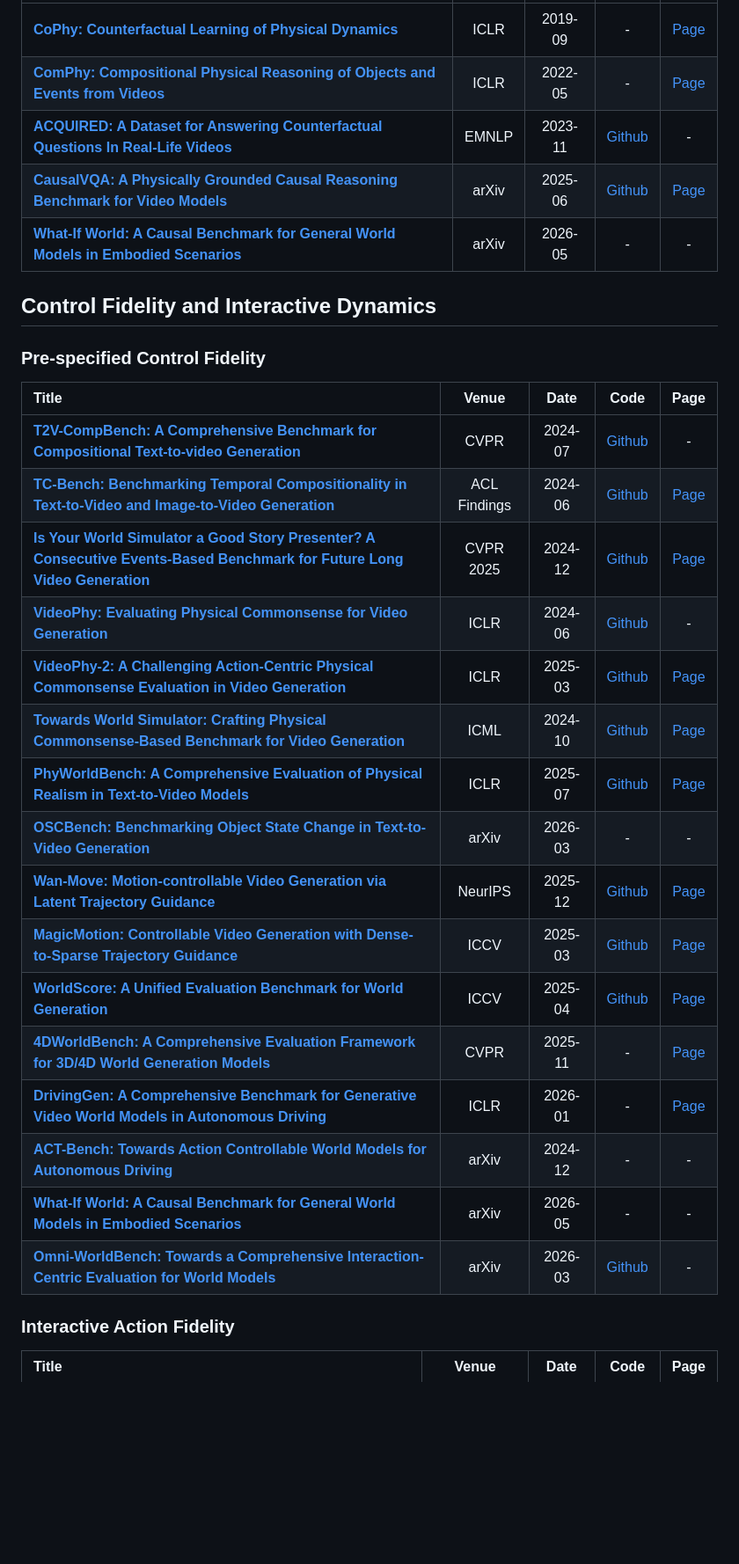
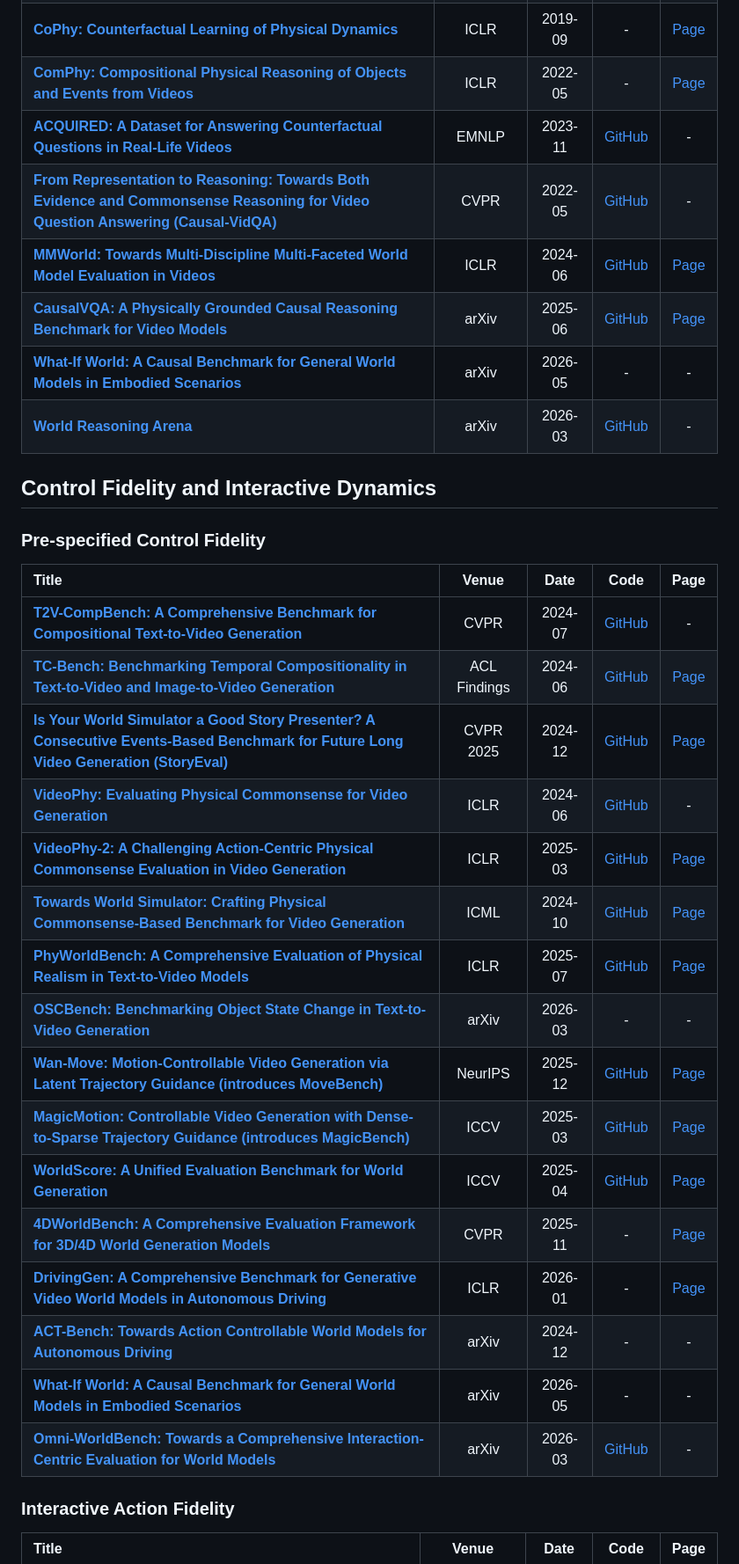
Before and after one commit to axbhb/world-model-evaluation-survey, a Markdown page: Readme.md, the part around one of its changes. Shown at 88% size. Drawn GitHub-style; blank space fills up the shorter version.

```diff
--- a/Readme.md
+++ b/Readme.md
@@ -147,8 +154,11 @@ Taxonomy and category membership are synchronized to **Figure 4 and Tables 3–9
 | [**CoPhy: Counterfactual Learning of Physical Dynamics**](https://arxiv.org/abs/1909.12000) | ICLR | 2019-09 | - | [Page](https://comphyreasoning.github.io/) |
 | [**ComPhy: Compositional Physical Reasoning of Objects and Events from Videos**](https://arxiv.org/abs/2205.01089) | ICLR | 2022-05 | - | [Page](https://comphyreasoning.github.io/) |
-| [**ACQUIRED: A Dataset for Answering Counterfactual Questions In Real-Life Videos**](https://arxiv.org/abs/2311.01620) | EMNLP | 2023-11 | [Github](https://github.com/PlusLabNLP/acquired) | - |
-| [**CausalVQA: A Physically Grounded Causal Reasoning Benchmark for Video Models**](https://arxiv.org/abs/2506.09943) | arXiv | 2025-06 | [Github](https://github.com/facebookresearch/CausalVQA) | [Page](https://ai.meta.com/research/publications/causalvqa-a-physically-grounded-causal-reasoning-benchmark-for-video-models/) |
+| [**ACQUIRED: A Dataset for Answering Counterfactual Questions in Real-Life Videos**](https://arxiv.org/abs/2311.01620) | EMNLP | 2023-11 | [GitHub](https://github.com/PlusLabNLP/acquired) | - |
+| [**From Representation to Reasoning: Towards Both Evidence and Commonsense Reasoning for Video Question Answering (Causal-VidQA)**](https://arxiv.org/abs/2205.14895) | CVPR | 2022-05 | [GitHub](https://github.com/bcmi/Causal-VidQA) | - |
+| [**MMWorld: Towards Multi-Discipline Multi-Faceted World Model Evaluation in Videos**](https://arxiv.org/abs/2406.08407) | ICLR | 2024-06 | [GitHub](https://github.com/UCSB-AI/MMWorld) | [Page](https://mmworld-bench.github.io/) |
+| [**CausalVQA: A Physically Grounded Causal Reasoning Benchmark for Video Models**](https://arxiv.org/abs/2506.09943) | arXiv | 2025-06 | [GitHub](https://github.com/facebookresearch/CausalVQA) | [Page](https://ai.meta.com/research/publications/causalvqa-a-physically-grounded-causal-reasoning-benchmark-for-video-models/) |
 | [**What-If World: A Causal Benchmark for General World Models in Embodied Scenarios**](https://arxiv.org/abs/2605.27589) | arXiv | 2026-05 | - | - |
+| [**World Reasoning Arena**](https://arxiv.org/abs/2603.25887) | arXiv | 2026-03 | [GitHub](https://github.com/MBZUAI-IFM/WR-Arena) | - |
 
 ## Control Fidelity and Interactive Dynamics
 
@@ -156,22 +166,22 @@ Taxonomy and category membership are synchronized to **Figure 4 and Tables 3–9
 
 | Title | Venue | Date | Code | Page |
 |:--|:--:|:--:|:--:|:--:|
-| [**T2V-CompBench: A Comprehensive Benchmark for Compositional Text-to-video Generation**](https://arxiv.org/abs/2407.14505) | CVPR | 2024-07 | [Github](https://github.com/KaiyueSun98/T2V-CompBench) | - |
-| [**TC-Bench: Benchmarking Temporal Compositionality in Text-to-Video and Image-to-Video Generation**](https://arxiv.org/abs/2406.08656) | ACL Findings | 2024-06 | [Github](https://github.com/weixi-feng/TC-Bench) | [Page](https://weixi-feng.github.io/tc-bench/) |
-| [**Is Your World Simulator a Good Story Presenter? A Consecutive Events-Based Benchmark for Future Long Video Generation**](https://arxiv.org/abs/2412.16211) | CVPR 2025 | 2024-12 | [Github](https://github.com/ypwang61/StoryEval) | [Page](https://ypwang61.github.io/project/StoryEval/) |
-| [**VideoPhy: Evaluating Physical Commonsense for Video Generation**](https://arxiv.org/abs/2406.03520) | ICLR | 2024-06 | [Github](https://github.com/Hritikbansal/videophy) | - |
-| [**VideoPhy-2: A Challenging Action-Centric Physical Commonsense Evaluation in Video Generation**](https://arxiv.org/abs/2503.06800) | ICLR | 2025-03 | [Github](https://github.com/Hritikbansal/videophy) | [Page](https://videophy2.github.io/) |
-| [**Towards World Simulator: Crafting Physical Commonsense-Based Benchmark for Video Generation**](https://arxiv.org/abs/2410.05363) | ICML | 2024-10 | [Github](https://github.com/OpenGVLab/PhyGenBench) | [Page](https://phygenbench123.github.io/) |
-| [**PhyWorldBench: A Comprehensive Evaluation of Physical Realism in Text-to-Video Models**](https://arxiv.org/abs/2507.13428) | ICLR | 2025-07 | [Github](https://github.com/g-jing/phy-world-bench) | [Page](https://research.nvidia.com/labs/dir/phyworldbench/) |
+| [**T2V-CompBench: A Comprehensive Benchmark for Compositional Text-to-Video Generation**](https://arxiv.org/abs/2407.14505) | CVPR | 2024-07 | [GitHub](https://github.com/KaiyueSun98/T2V-CompBench) | - |
+| [**TC-Bench: Benchmarking Temporal Compositionality in Text-to-Video and Image-to-Video Generation**](https://arxiv.org/abs/2406.08656) | ACL Findings | 2024-06 | [GitHub](https://github.com/weixi-feng/TC-Bench) | [Page](https://weixi-feng.github.io/tc-bench/) |
+| [**Is Your World Simulator a Good Story Presenter? A Consecutive Events-Based Benchmark for Future Long Video Generation (StoryEval)**](https://arxiv.org/abs/2412.16211) | CVPR 2025 | 2024-12 | [GitHub](https://github.com/ypwang61/StoryEval) | [Page](https://ypwang61.github.io/project/StoryEval/) |
+| [**VideoPhy: Evaluating Physical Commonsense for Video Generation**](https://arxiv.org/abs/2406.03520) | ICLR | 2024-06 | [GitHub](https://github.com/Hritikbansal/videophy) | - |
+| [**VideoPhy-2: A Challenging Action-Centric Physical Commonsense Evaluation in Video Generation**](https://arxiv.org/abs/2503.06800) | ICLR | 2025-03 | [GitHub](https://github.com/Hritikbansal/videophy) | [Page](https://videophy2.github.io/) |
+| [**Towards World Simulator: Crafting Physical Commonsense-Based Benchmark for Video Generation**](https://arxiv.org/abs/2410.05363) | ICML | 2024-10 | [GitHub](https://github.com/OpenGVLab/PhyGenBench) | [Page](https://phygenbench123.github.io/) |
+| [**PhyWorldBench: A Comprehensive Evaluation of Physical Realism in Text-to-Video Models**](https://arxiv.org/abs/2507.13428) | ICLR | 2025-07 | [GitHub](https://github.com/g-jing/phy-world-bench) | [Page](https://research.nvidia.com/labs/dir/phyworldbench/) |
 | [**OSCBench: Benchmarking Object State Change in Text-to-Video Generation**](https://arxiv.org/abs/2603.11698) | arXiv | 2026-03 | - | - |
-| [**Wan-Move: Motion-controllable Video Generation via Latent Trajectory Guidance**](https://arxiv.org/abs/2512.08765) | NeurIPS | 2025-12 | [Github](https://github.com/ali-vilab/Wan-Move) | [Page](https://wan-move.github.io/) |
-| [**MagicMotion: Controllable Video Generation with Dense-to-Sparse Trajectory Guidance**](https://arxiv.org/abs/2503.16421) | ICCV | 2025-03 | [Github](https://github.com/quanhaol/MagicMotion) | [Page](https://quanhaol.github.io/magicmotion-site/) |
-| [**WorldScore: A Unified Evaluation Benchmark for World Generation**](https://arxiv.org/abs/2504.00983) | ICCV | 2025-04 | [Github](https://github.com/haoyi-duan/WorldScore) | [Page](https://haoyi-duan.github.io/WorldScore/) |
+| [**Wan-Move: Motion-Controllable Video Generation via Latent Trajectory Guidance (introduces MoveBench)**](https://arxiv.org/abs/2512.08765) | NeurIPS | 2025-12 | [GitHub](https://github.com/ali-vilab/Wan-Move) | [Page](https://wan-move.github.io/) |
+| [**MagicMotion: Controllable Video Generation with Dense-to-Sparse Trajectory Guidance (introduces MagicBench)**](https://arxiv.org/abs/2503.16421) | ICCV | 2025-03 | [GitHub](https://github.com/quanhaol/MagicMotion) | [Page](https://quanhaol.github.io/magicmotion-site/) |
+| [**WorldScore: A Unified Evaluation Benchmark for World Generation**](https://arxiv.org/abs/2504.00983) | ICCV | 2025-04 | [GitHub](https://github.com/haoyi-duan/WorldScore) | [Page](https://haoyi-duan.github.io/WorldScore/) |
 | [**4DWorldBench: A Comprehensive Evaluation Framework for 3D/4D World Generation Models**](https://arxiv.org/abs/2511.19836) | CVPR | 2025-11 | - | [Page](https://yeppp27.github.io/4DWorldBench.github.io/) |
 | [**DrivingGen: A Comprehensive Benchmark for Generative Video World Models in Autonomous Driving**](https://arxiv.org/abs/2601.01528) | ICLR | 2026-01 | - | [Page](https://drivinggen-bench.github.io/) |
 | [**ACT-Bench: Towards Action Controllable World Models for Autonomous Driving**](https://arxiv.org/abs/2412.05337) | arXiv | 2024-12 | - | - |
 | [**What-If World: A Causal Benchmark for General World Models in Embodied Scenarios**](https://arxiv.org/abs/2605.27589) | arXiv | 2026-05 | - | - |
-| [**Omni-WorldBench: Towards a Comprehensive Interaction-Centric Evaluation for World Models**](https://arxiv.org/abs/2603.22212) | arXiv | 2026-03 | [Github](https://github.com/AMAP-ML/Omni-WorldBench) | - |
+| [**Omni-WorldBench: Towards a Comprehensive Interaction-Centric Evaluation for World Models**](https://arxiv.org/abs/2603.22212) | arXiv | 2026-03 | [GitHub](https://github.com/AMAP-ML/Omni-WorldBench) | - |
 
 ### Interactive Action Fidelity
 
```
Also changed, not shown: other parts of Readme.md (+100 -81 lines).
